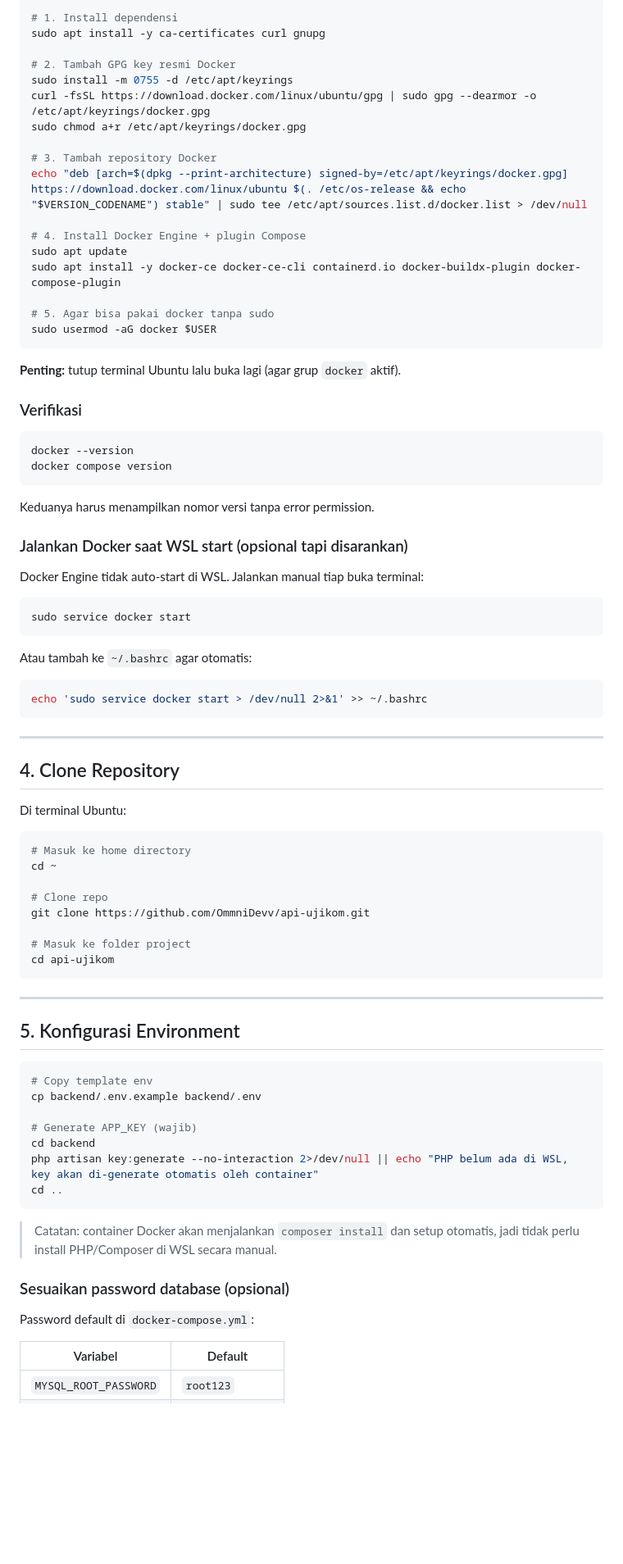
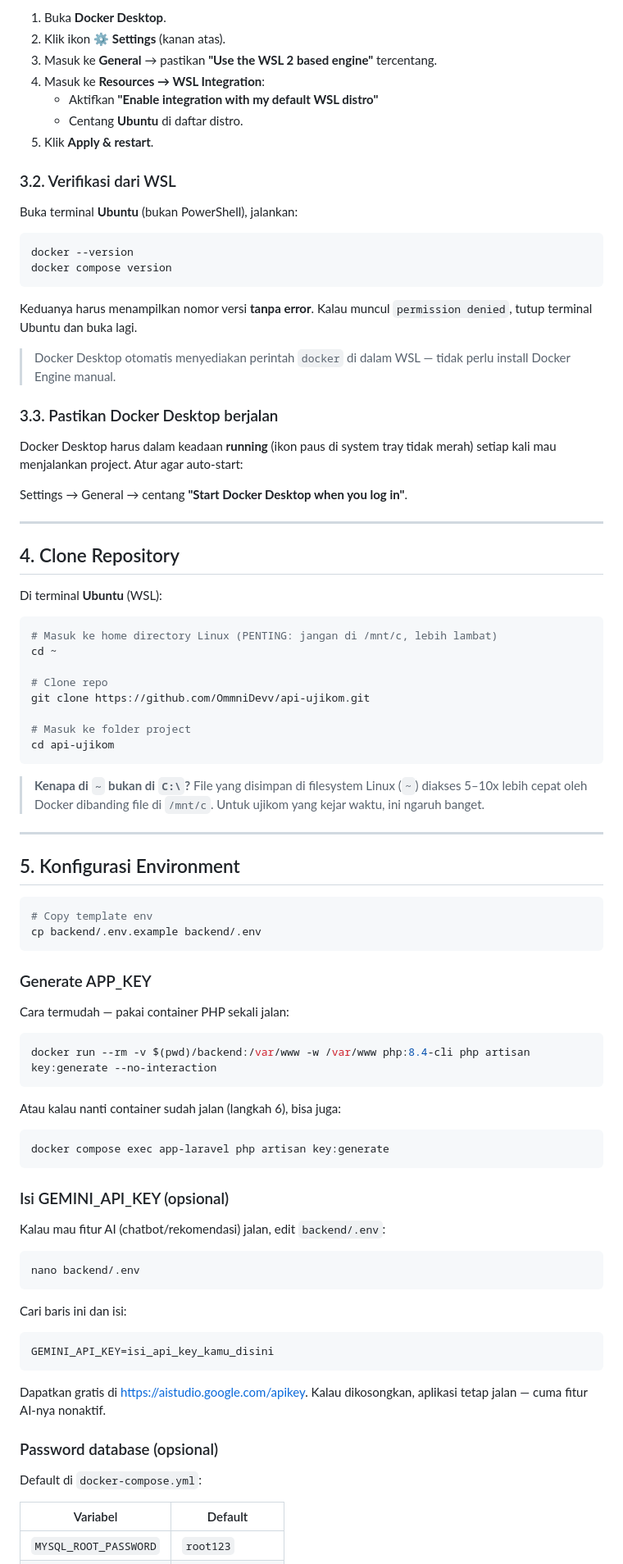
Before and after one commit to OmmniDevv/api-ujikom, a Markdown page: TUTORIAL-WSL-DOCKER.md, the part around one of its changes. Shown at 82% size. GitHub-like rendering; blank space fills up the shorter version.

Commit message:
docs: tutorial Docker Desktop + WSL2

````diff
--- a/TUTORIAL-WSL-DOCKER.md
+++ b/TUTORIAL-WSL-DOCKER.md
@@ -80,57 +85,39 @@ Di terminal Ubuntu (WSL), jalankan satu per satu:
 
-```bash
-# 1. Install dependensi
-sudo apt install -y ca-certificates curl gnupg
+1. Buka **Docker Desktop**.
+2. Klik ikon **⚙️ Settings** (kanan atas).
+3. Masuk ke **General** → pastikan **"Use the WSL 2 based engine"** tercentang.
+4. Masuk ke **Resources → WSL Integration**:
+   - Aktifkan **"Enable integration with my default WSL distro"**
+   - Centang **Ubuntu** di daftar distro.
+5. Klik **Apply & restart**.
 
-# 2. Tambah GPG key resmi Docker
-sudo install -m 0755 -d /etc/apt/keyrings
-curl -fsSL https://download.docker.com/linux/ubuntu/gpg | sudo gpg --dearmor -o /etc/apt/keyrings/docker.gpg
-sudo chmod a+r /etc/apt/keyrings/docker.gpg
+### 3.2. Verifikasi dari WSL
 
-# 3. Tambah repository Docker
-echo "deb [arch=$(dpkg --print-architecture) signed-by=/etc/apt/keyrings/docker.gpg] https://download.docker.com/linux/ubuntu $(. /etc/os-release && echo "$VERSION_CODENAME") stable" | sudo tee /etc/apt/sources.list.d/docker.list > /dev/null
-
-# 4. Install Docker Engine + plugin Compose
-sudo apt update
-sudo apt install -y docker-ce docker-ce-cli containerd.io docker-buildx-plugin docker-compose-plugin
-
-# 5. Agar bisa pakai docker tanpa sudo
-sudo usermod -aG docker $USER
-```
-
-**Penting:** tutup terminal Ubuntu lalu buka lagi (agar grup `docker` aktif).
-
-### Verifikasi
+Buka terminal **Ubuntu** (bukan PowerShell), jalankan:
 
 ```bash
 docker --version
 docker compose version
 ```
 
-Keduanya harus menampilkan nomor versi tanpa error permission.
+Keduanya harus menampilkan nomor versi **tanpa error**. Kalau muncul `permission denied`, tutup terminal Ubuntu dan buka lagi.
 
-### Jalankan Docker saat WSL start (opsional tapi disarankan)
+> Docker Desktop otomatis menyediakan perintah `docker` di dalam WSL — tidak perlu install Docker Engine manual.
 
-Docker Engine tidak auto-start di WSL. Jalankan manual tiap buka terminal:
+### 3.3. Pastikan Docker Desktop berjalan
 
-```bash
-sudo service docker start
-```
+Docker Desktop harus dalam keadaan **running** (ikon paus di system tray tidak merah) setiap kali mau menjalankan project. Atur agar auto-start:
 
-Atau tambah ke `~/.bashrc` agar otomatis:
-
-```bash
-echo 'sudo service docker start > /dev/null 2>&1' >> ~/.bashrc
-```
+Settings → General → centang **"Start Docker Desktop when you log in"**.
 
 ---
 
 ## 4. Clone Repository
 
-Di terminal Ubuntu:
+Di terminal **Ubuntu** (WSL):
 
 ```bash
-# Masuk ke home directory
+# Masuk ke home directory Linux (PENTING: jangan di /mnt/c, lebih lambat)
 cd ~
 
 # Clone repo
@@ -140,6 +127,8 @@ git clone https://github.com/OmmniDevv/api-ujikom.git
 cd api-ujikom
 ```
 
+> **Kenapa di `~` bukan di `C:\`?** File yang disimpan di filesystem Linux (`~`) diakses 5–10x lebih cepat oleh Docker dibanding file di `/mnt/c`. Untuk ujikom yang kejar waktu, ini ngaruh banget.
+
 ---
 
 ## 5. Konfigurasi Environment
@@ -147,18 +136,41 @@ cd api-ujikom
 ```bash
 # Copy template env
 cp backend/.env.example backend/.env
-
-# Generate APP_KEY (wajib)
-cd backend
-php artisan key:generate --no-interaction 2>/dev/null || echo "PHP belum ada di WSL, key akan di-generate otomatis oleh container"
-cd ..
 ```
 
-> Catatan: container Docker akan menjalankan `composer install` dan setup otomatis, jadi tidak perlu install PHP/Composer di WSL secara manual.
+### Generate APP_KEY
 
-### Sesuaikan password database (opsional)
+Cara termudah — pakai container PHP sekali jalan:
 
-Password default di `docker-compose.yml`:
+```bash
+docker run --rm -v $(pwd)/backend:/var/www -w /var/www php:8.4-cli php artisan key:generate --no-interaction
+```
+
+Atau kalau nanti container sudah jalan (langkah 6), bisa juga:
+
+```bash
+docker compose exec app-laravel php artisan key:generate
+```
+
+### Isi GEMINI_API_KEY (opsional)
+
+Kalau mau fitur AI (chatbot/rekomendasi) jalan, edit `backend/.env`:
+
+```bash
+nano backend/.env
+```
+
+Cari baris ini dan isi:
+
+```
+GEMINI_API_KEY=isi_api_key_kamu_disini
+```
+
+Dapatkan gratis di https://aistudio.google.com/apikey. Kalau dikosongkan, aplikasi tetap jalan — cuma fitur AI-nya nonaktif.
+
+### Password database (opsional)
+
+Default di `docker-compose.yml`:
 
 | Variabel | Default |
 |---|---|
````
Also changed, not shown: other parts of TUTORIAL-WSL-DOCKER.md (+92 -58 lines).
